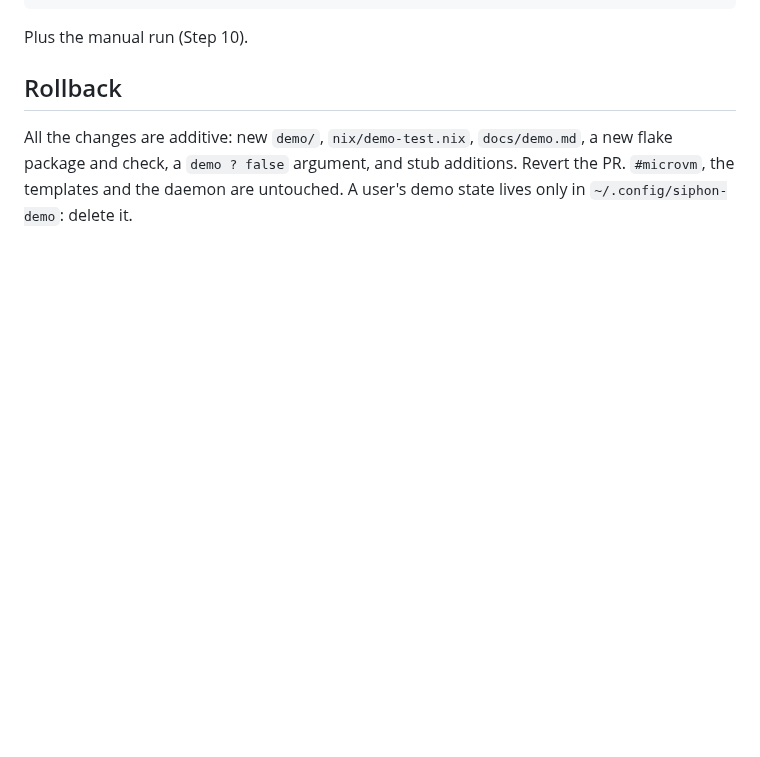
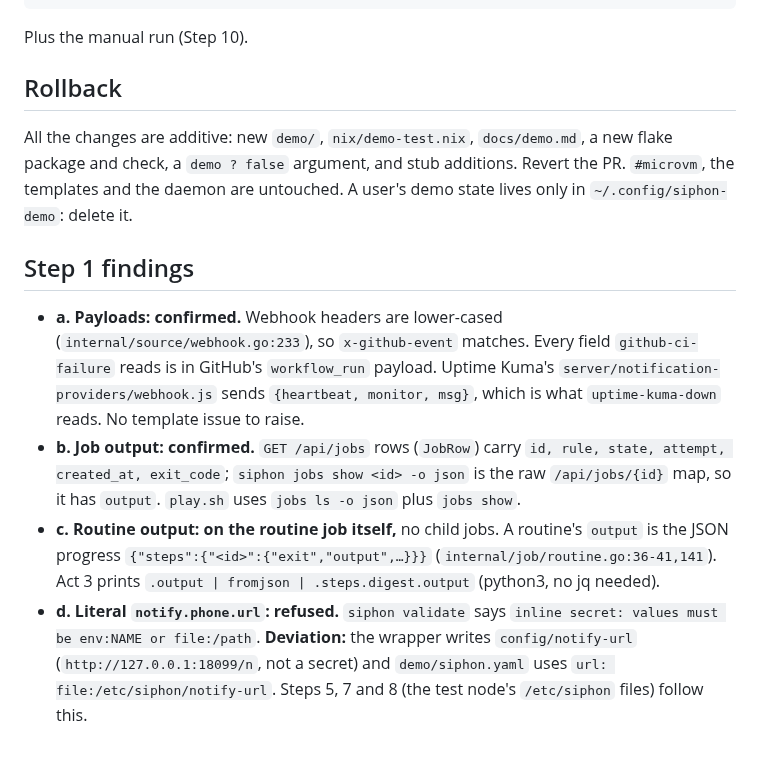
Before and after one commit to olafkfreund/siphon, a Markdown page: plan/2026-10-13-60-bad-deploy-demo.md, the part around the change. Drawn GitHub-style; blank space fills up the shorter version.

Commit message:
docs(plan): step 1 findings; notify.phone.url moves to a file (Plan step 1) (#60)
Co-Authored-By: Claude Opus 5.5 <noreply@anthropic.com>
Claude-Session: https://claude.ai/code/session_012Z54Ew36BLXPUTpLnsNSeW

```diff
--- a/plan/2026-10-13-60-bad-deploy-demo.md
+++ b/plan/2026-10-13-60-bad-deploy-demo.md
@@ -352,3 +352,25 @@ All the changes are additive: new `demo/`, `nix/demo-test.nix`,
 and stub additions. Revert the PR. `#microvm`, the templates and the
 daemon are untouched. A user's demo state lives only in
 `~/.config/siphon-demo`: delete it.
+
+## Step 1 findings
+
+- **a. Payloads: confirmed.** Webhook headers are lower-cased
+  (`internal/source/webhook.go:233`), so `x-github-event` matches. Every
+  field `github-ci-failure` reads is in GitHub's `workflow_run` payload.
+  Uptime Kuma's `server/notification-providers/webhook.js` sends
+  `{heartbeat, monitor, msg}`, which is what `uptime-kuma-down` reads.
+  No template issue to raise.
+- **b. Job output: confirmed.** `GET /api/jobs` rows (`JobRow`) carry
+  `id, rule, state, attempt, created_at, exit_code`; `siphon jobs show <id>
+  -o json` is the raw `/api/jobs/{id}` map, so it has `output`.
+  `play.sh` uses `jobs ls -o json` plus `jobs show`.
+- **c. Routine output: on the routine job itself,** no child jobs. A routine's
+  `output` is the JSON progress `{"steps":{"<id>":{"exit","output",…}}}`
+  (`internal/job/routine.go:36-41,141`). Act 3 prints
+  `.output | fromjson | .steps.digest.output` (python3, no jq needed).
+- **d. Literal `notify.phone.url`: refused.** `siphon validate` says
+  `inline secret: values must be env:NAME or file:/path`. **Deviation:** the
+  wrapper writes `config/notify-url` (`http://127.0.0.1:18099/n`, not a
+  secret) and `demo/siphon.yaml` uses `url: file:/etc/siphon/notify-url`.
+  Steps 5, 7 and 8 (the test node's `/etc/siphon` files) follow this.
```
